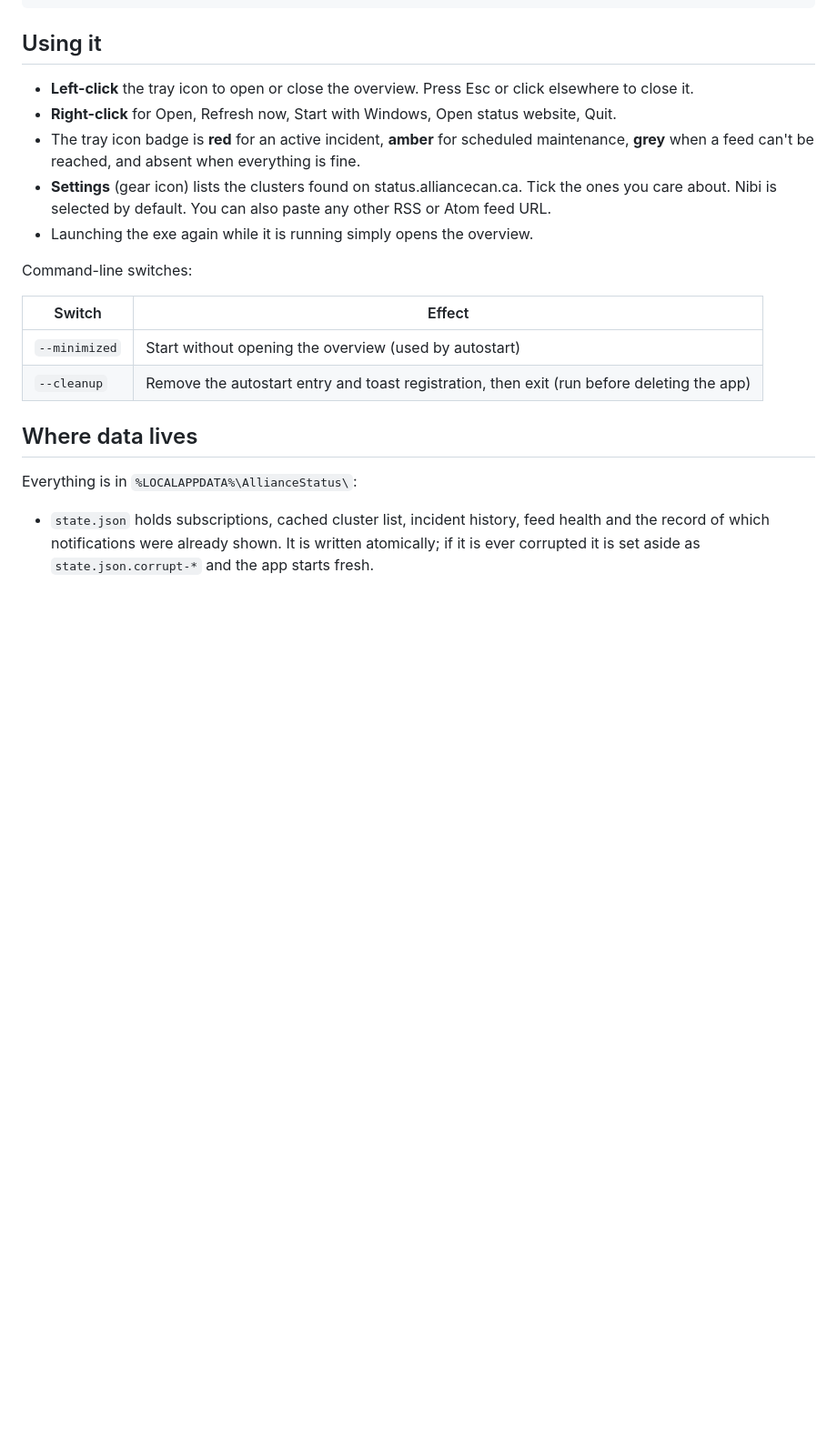
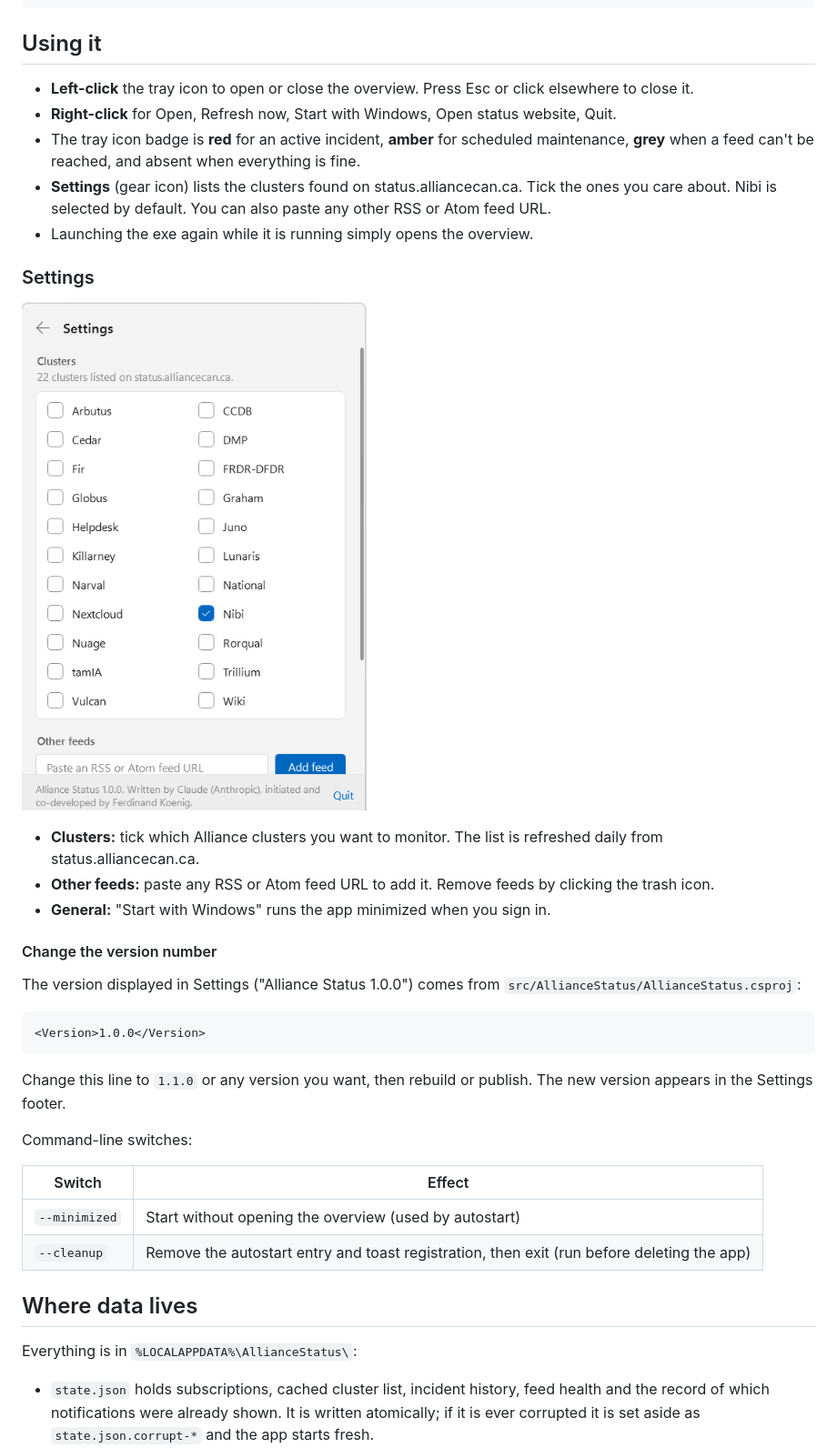
Before and after one commit to ferdinand-koenig/alliancecan-status, a Markdown page: README.md, the part around one of its changes. Shown at 91% size. Rendered like a GitHub page; pictures changed too: README-images/settings.png (added); blank space fills up the shorter version.

````diff
--- a/README.md
+++ b/README.md
@@ -95,6 +114,24 @@ dotnet publish src\AllianceStatus -c Release -r win-x64 --self-contained true `
 - **Settings** (gear icon) lists the clusters found on status.alliancecan.ca. Tick the ones you care about.
   Nibi is selected by default. You can also paste any other RSS or Atom feed URL.
 - Launching the exe again while it is running simply opens the overview.
+
+### Settings
+
+![Settings window showing cluster selection](README-images/settings.png)
+
+- **Clusters:** tick which Alliance clusters you want to monitor. The list is refreshed daily from status.alliancecan.ca.
+- **Other feeds:** paste any RSS or Atom feed URL to add it. Remove feeds by clicking the trash icon.
+- **General:** "Start with Windows" runs the app minimized when you sign in.
+
+#### Change the version number
+
+The version displayed in Settings ("Alliance Status 1.0.0") comes from `src/AllianceStatus/AllianceStatus.csproj`:
+
+```xml
+<Version>1.0.0</Version>
+```
+
+Change this line to `1.1.0` or any version you want, then rebuild or publish. The new version appears in the Settings footer.
 
 Command-line switches:
 
````
Also changed, not shown: other parts of README.md (+24 -5 lines), README-images/1795214626183_image.png (added), README-images/app-overview.png (added), README-images/windows-defender-prompt.png (added), 1 other file.
